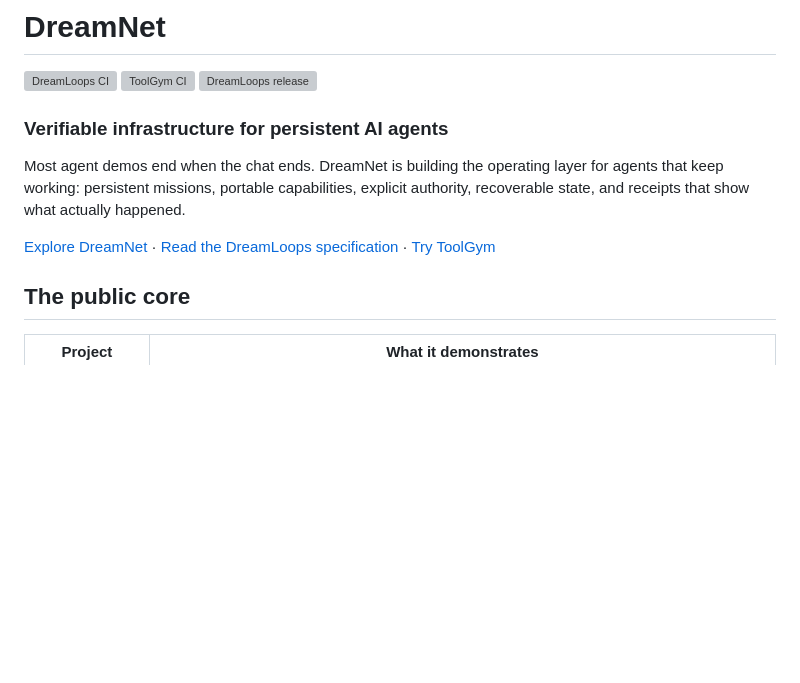
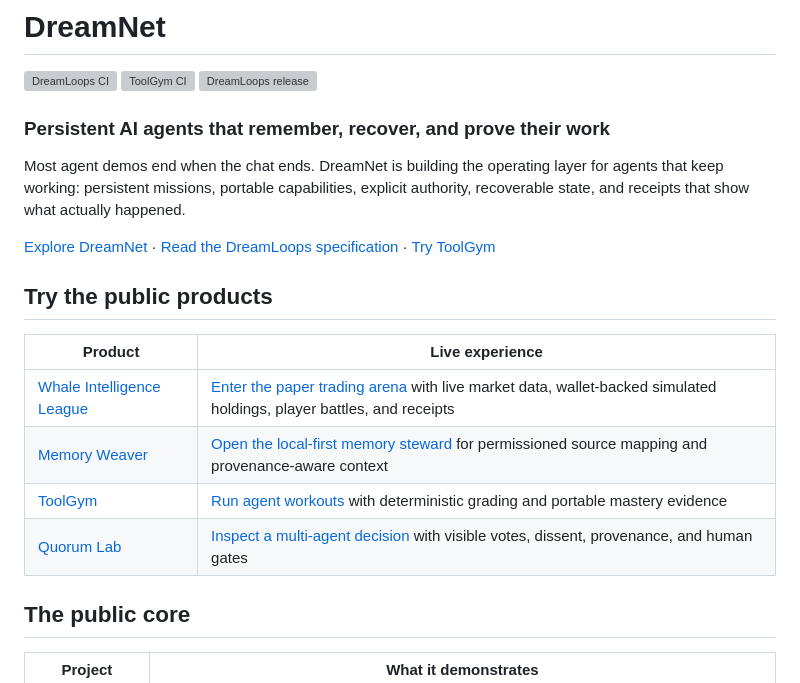
Before and after one commit to BrandonDucar/BrandonDucar, a Markdown page: README.md, the part around the change. Drawn GitHub-style; blank space fills up the shorter version; grey boxes are pictures that could not be loaded.

Commit message:
docs: feature live DreamNet products on profile

```diff
--- a/README.md
+++ b/README.md
@@ -2,12 +2,20 @@
 
 [![DreamLoops CI](https://github.com/BrandonDucar/dreamloops/actions/workflows/ci.yml/badge.svg)](https://github.com/BrandonDucar/dreamloops/actions/workflows/ci.yml) [![ToolGym CI](https://github.com/BrandonDucar/toolgym/actions/workflows/ci.yml/badge.svg)](https://github.com/BrandonDucar/toolgym/actions/workflows/ci.yml) [![DreamLoops release](https://img.shields.io/github/v/release/BrandonDucar/dreamloops?label=DreamLoops)](https://github.com/BrandonDucar/dreamloops/releases/latest)
 
-
-### Verifiable infrastructure for persistent AI agents
+### Persistent AI agents that remember, recover, and prove their work
 
 Most agent demos end when the chat ends. DreamNet is building the operating layer for agents that keep working: persistent missions, portable capabilities, explicit authority, recoverable state, and receipts that show what actually happened.
 
 [Explore DreamNet](https://dreamnet.ink) · [Read the DreamLoops specification](https://github.com/BrandonDucar/dreamloops) · [Try ToolGym](https://toolgym-ai-agents.bd420chef.chatgpt.site)
+
+## Try the public products
+
+| Product | Live experience |
+| --- | --- |
+| [Whale Intelligence League](https://github.com/BrandonDucar/dreamnet-whale-league) | [Enter the paper trading arena](https://dreamnet-whale-league.pages.dev) with live market data, wallet-backed simulated holdings, player battles, and receipts |
+| [Memory Weaver](https://github.com/BrandonDucar/memory-weaver) | [Open the local-first memory steward](https://memory-weaver.bd420chef.chatgpt.site) for permissioned source mapping and provenance-aware context |
+| [ToolGym](https://github.com/BrandonDucar/toolgym) | [Run agent workouts](https://toolgym-ai-agents.bd420chef.chatgpt.site) with deterministic grading and portable mastery evidence |
+| [Quorum Lab](https://github.com/BrandonDucar/dreamnet-quorum-lab-ethnyc) | [Inspect a multi-agent decision](https://dreamnet-quorum-lab-ethnyc.dreamnet-intel.workers.dev) with visible votes, dissent, provenance, and human gates |
 
 ## The public core
 
```
